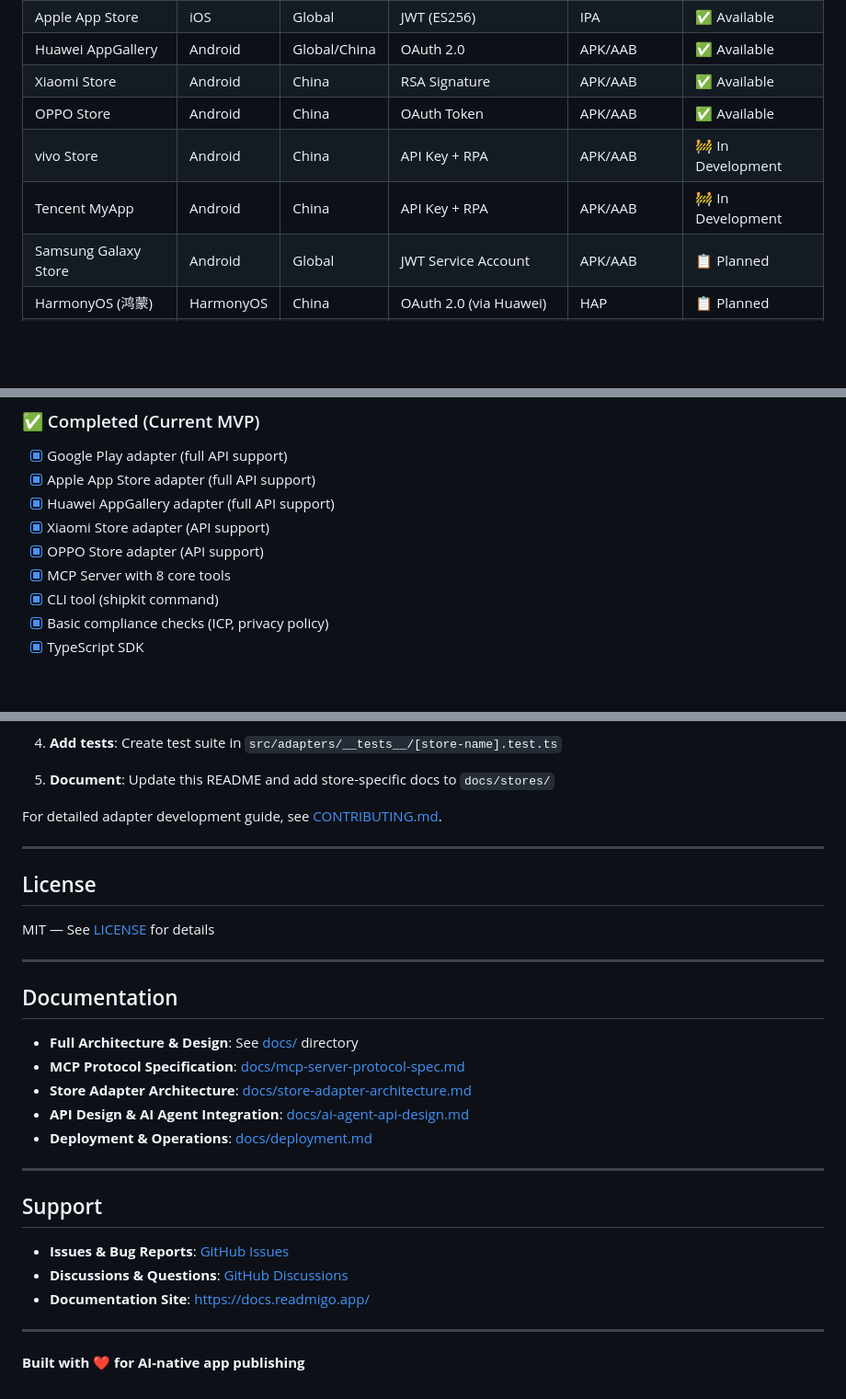
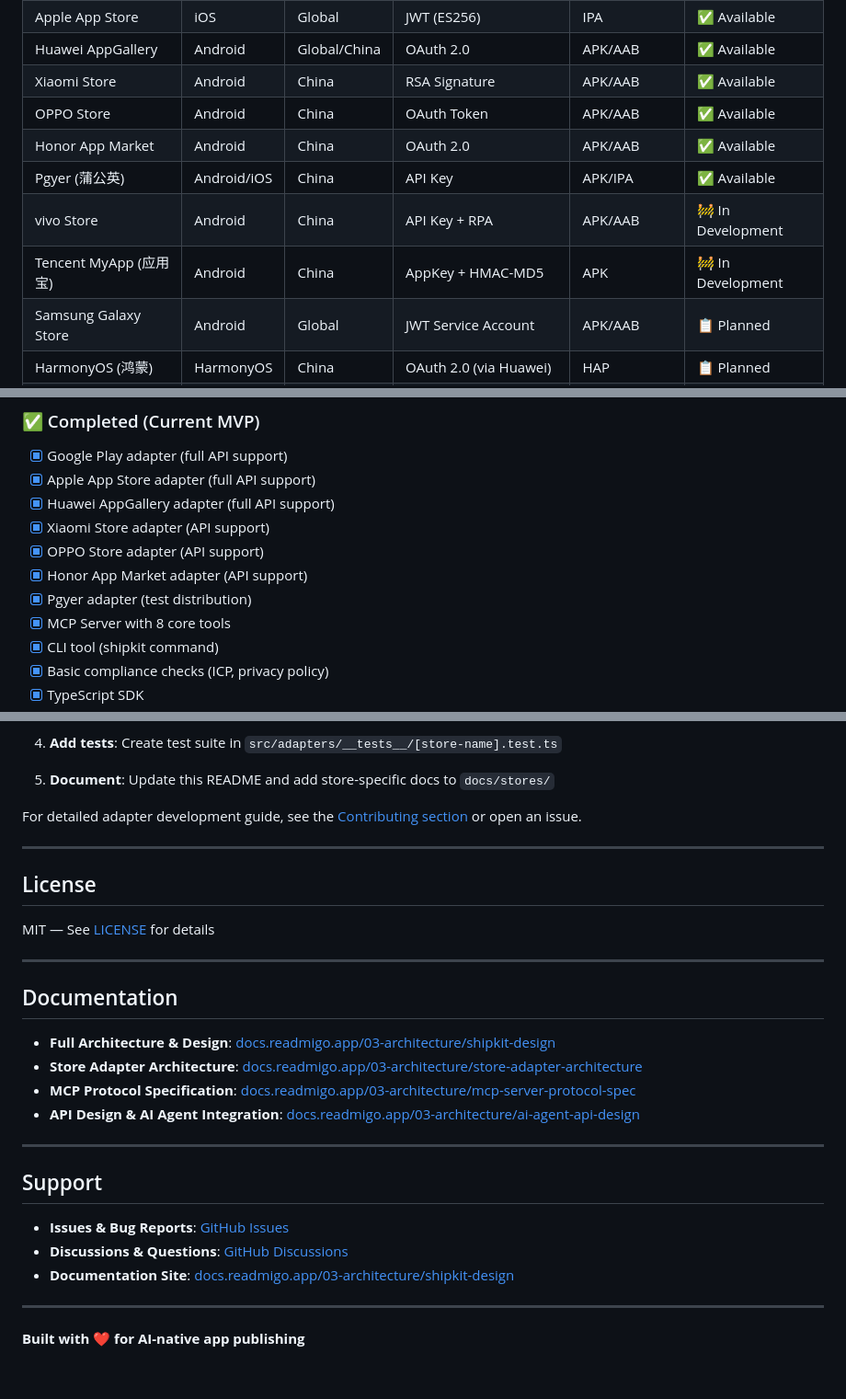
Before and after one commit to readmigo/shipkit, a Markdown page: README.md, 3 parts joined by grey strips. Shown at 92% size. Rendered like a GitHub page; blank space fills up the shorter version.

Commit message:
Update README: add Honor/Pgyer to stores, fix doc links to docs.readmigo.app

```diff
--- a/README.md
+++ b/README.md
@@ -38,8 +38,10 @@ And ShipKit handles the complexity: authentication, build artifact uploads, meta
 | Huawei AppGallery | Android | Global/China | OAuth 2.0 | APK/AAB | ✅ Available |
 | Xiaomi Store | Android | China | RSA Signature | APK/AAB | ✅ Available |
 | OPPO Store | Android | China | OAuth Token | APK/AAB | ✅ Available |
+| Honor App Market | Android | China | OAuth 2.0 | APK/AAB | ✅ Available |
+| Pgyer (蒲公英) | Android/iOS | China | API Key | APK/IPA | ✅ Available |
 | vivo Store | Android | China | API Key + RPA | APK/AAB | 🚧 In Development |
-| Tencent MyApp | Android | China | API Key + RPA | APK/AAB | 🚧 In Development |
+| Tencent MyApp (应用宝) | Android | China | AppKey + HMAC-MD5 | APK | 🚧 In Development |
 | Samsung Galaxy Store | Android | Global | JWT Service Account | APK/AAB | 📋 Planned |
 | HarmonyOS (鸿蒙) | HarmonyOS | China | OAuth 2.0 (via Huawei) | HAP | 📋 Planned |
 | Meizu Store | Android | China | Custom | APK/AAB | 📋 Planned |
@@ -357,6 +359,8 @@ ShipKit uses a modular adapter pattern to handle vastly different store APIs:
 - [x] Huawei AppGallery adapter (full API support)
 - [x] Xiaomi Store adapter (API support)
 - [x] OPPO Store adapter (API support)
+- [x] Honor App Market adapter (API support)
+- [x] Pgyer adapter (test distribution)
 - [x] MCP Server with 8 core tools
 - [x] CLI tool (shipkit command)
 - [x] Basic compliance checks (ICP, privacy policy)
@@ -411,7 +415,7 @@ ShipKit is designed to be extensible. Here's how to add support for a new store:
 
 5. **Document**: Update this README and add store-specific docs to `docs/stores/`
 
-For detailed adapter development guide, see [CONTRIBUTING.md](./CONTRIBUTING.md).
+For detailed adapter development guide, see the [Contributing section](https://github.com/readmigo/shipkit/issues) or open an issue.
 
 ---
 
@@ -423,11 +427,10 @@ MIT — See [LICENSE](./LICENSE) for details
 
 ## Documentation
 
-- **Full Architecture & Design**: See [docs/](./docs/) directory
-- **MCP Protocol Specification**: [docs/mcp-server-protocol-spec.md](./docs/mcp-server-protocol-spec.md)
-- **Store Adapter Architecture**: [docs/store-adapter-architecture.md](./docs/store-adapter-architecture.md)
-- **API Design & AI Agent Integration**: [docs/ai-agent-api-design.md](./docs/ai-agent-api-design.md)
-- **Deployment & Operations**: [docs/deployment.md](./docs/deployment.md)
+- **Full Architecture & Design**: [docs.readmigo.app/03-architecture/shipkit-design](https://docs.readmigo.app/03-architecture/shipkit-design)
+- **Store Adapter Architecture**: [docs.readmigo.app/03-architecture/store-adapter-architecture](https://docs.readmigo.app/03-architecture/store-adapter-architecture)
+- **MCP Protocol Specification**: [docs.readmigo.app/03-architecture/mcp-server-protocol-spec](https://docs.readmigo.app/03-architecture/mcp-server-protocol-spec)
+- **API Design & AI Agent Integration**: [docs.readmigo.app/03-architecture/ai-agent-api-design](https://docs.readmigo.app/03-architecture/ai-agent-api-design)
 
 ---
 
@@ -435,7 +438,7 @@ MIT — See [LICENSE](./LICENSE) for details
 
 - **Issues & Bug Reports**: [GitHub Issues](https://github.com/readmigo/shipkit/issues)
 - **Discussions & Questions**: [GitHub Discussions](https://github.com/readmigo/shipkit/discussions)
-- **Documentation Site**: https://docs.readmigo.app/
+- **Documentation Site**: [docs.readmigo.app/03-architecture/shipkit-design](https://docs.readmigo.app/03-architecture/shipkit-design)
 
 ---
 
```
